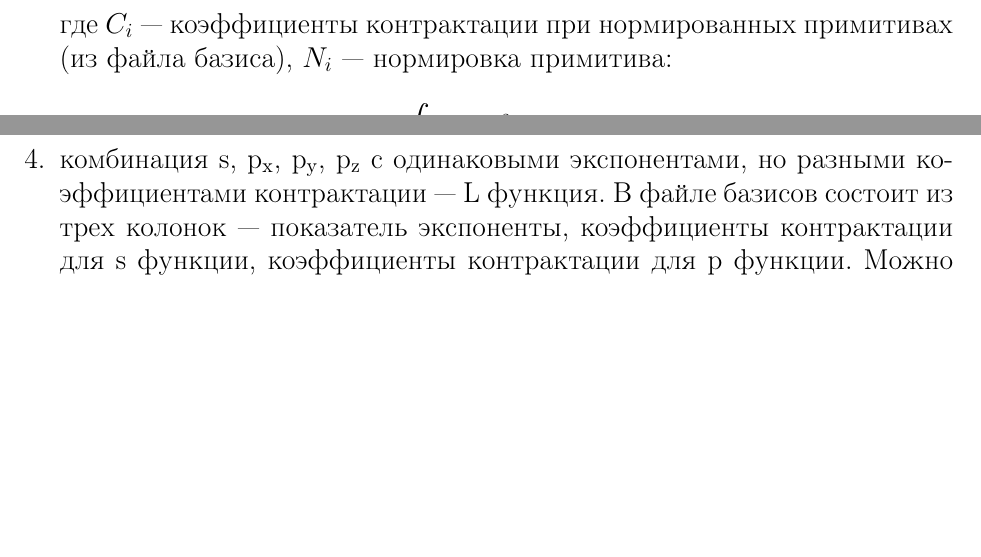
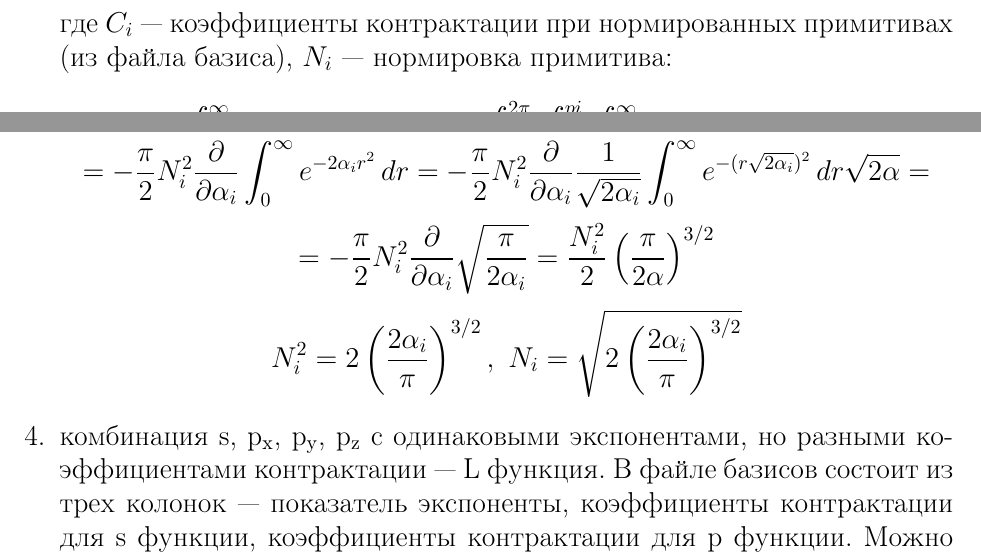
Before and after one commit to nikparam/quant_Bezrukov, a LaTeX document (basis/session_1.tex): two parts of pages 2 and 3 of 3, joined at a grey line, cut so that both start at the same text, the shorter picture padded with empty space. Compiled offline with pdfLaTeX.

Commit message:
explicit expression for primitive norm. coeff.

```diff
--- a/basis/session_1.tex
+++ b/basis/session_1.tex
@@ -82,8 +82,12 @@ d-aug-cc-pvTZ водорода = 3s + 2s, 2p + 2p, 1d + 2d (дважды рас
 
 $$ \chi = \sum_{i=1}^N C_iN_ie^{-\alpha_i r^2} $$
 где $C_i$ --- коэффициенты контрактации при нормированных примитивах (из файла базиса), $N_i$ --- нормировка примитива:
-$$N_i^2\int e^{-2\alpha_i r^2} dxdydz = 1$$
-
+$$1 = N_i^2\int_{\infty}^{\infty} e^{-2\alpha_i r^2} dxdydz = N_i^2 \int_0^{2\pi}\int_0^{pi}\int_0^{\infty} e^{-2\alpha_i r^2} r^2\sin\theta\,drd\theta d\varphi = $$
+$$ = 2\pi N_i^2 \int_0^{\infty} e^{-2\alpha_i r^2} r^2\,dr = \pi N_i^2 \int_{\infty}^{\infty} e^{-2\alpha_i r^2} r^2\,dr = $$
+$$ = -\frac{\pi}{2} N_i^2\frac{\partial}{\partial \alpha_i} \int_0^{\infty} e^{-2\alpha_i r^2} \,dr = %
+     -\frac{\pi}{2} N_i^2\frac{\partial}{\partial \alpha_i} \frac{1}{\sqrt{2\alpha_i}}\int_0^{\infty} e^{-( r\sqrt{ 2\alpha_i} )^2} \,dr\sqrt{2\alpha} = $$
+$$ = -\frac{\pi}{2}N_i^2\frac{\partial}{\partial \alpha_i} \sqrt{\frac{\pi}{2\alpha_i}} = \frac{N_i^2}{2}\left(\frac{\pi}{2\alpha}\right)^{3/2}$$
+$$N_i^2 = 2\left(\frac{2\alpha_i}{\pi}\right)^{3/2},\ N_i = \sqrt{2 \left(\frac{2\alpha_i}{\pi}\right)^{3/2}}$$
 \item комбинация s, p$_{\text{x}}$, p$_{\text{y}}$, p$_{\text{z}}$
 с одинаковыми экспонентами, но разными коэффициентами контрактации --- L функция.
 В файле базисов состоит из трех колонок --- показатель экспоненты,
```
Also changed, not shown: basis/session_1.pdf.
